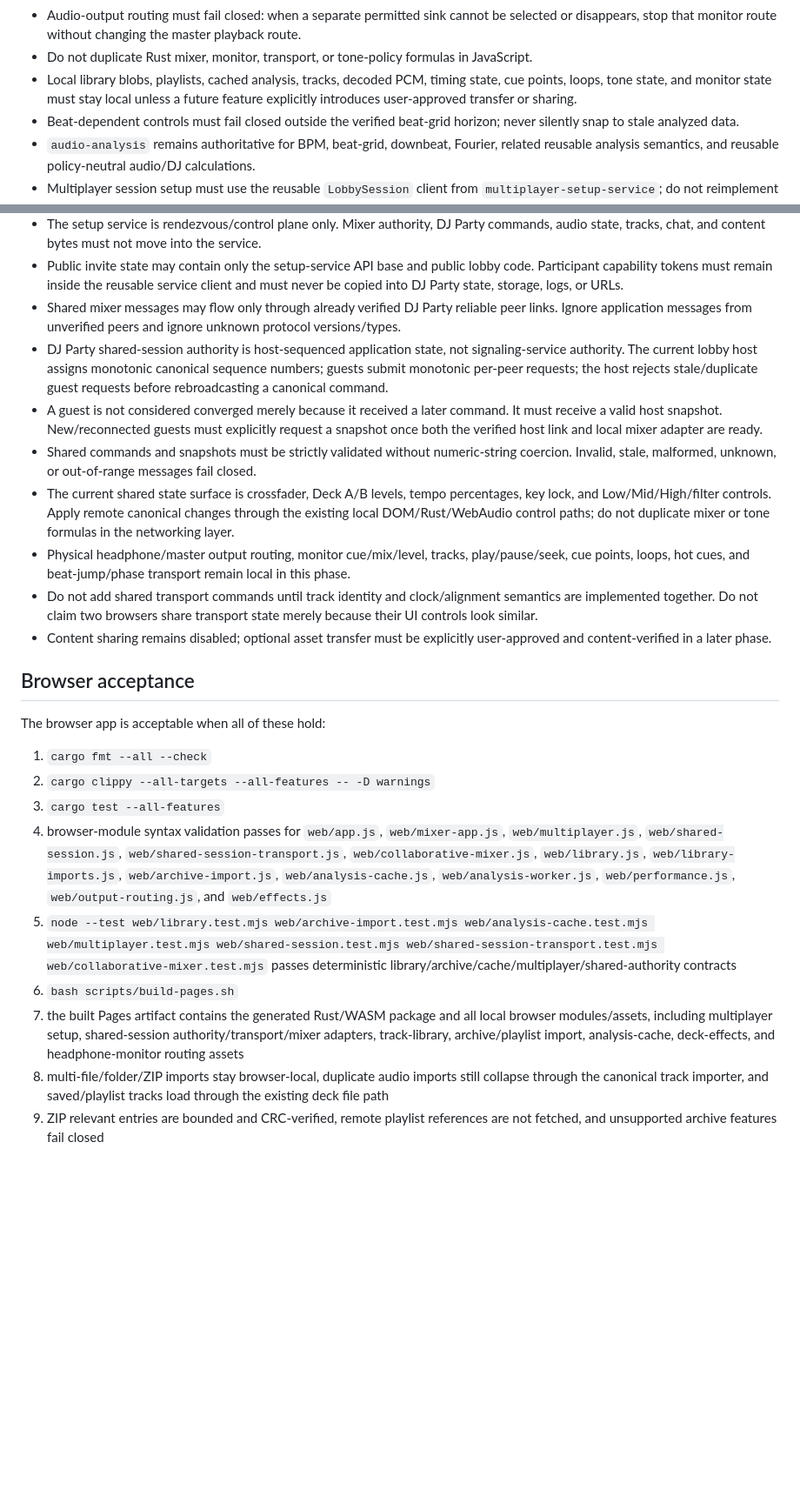
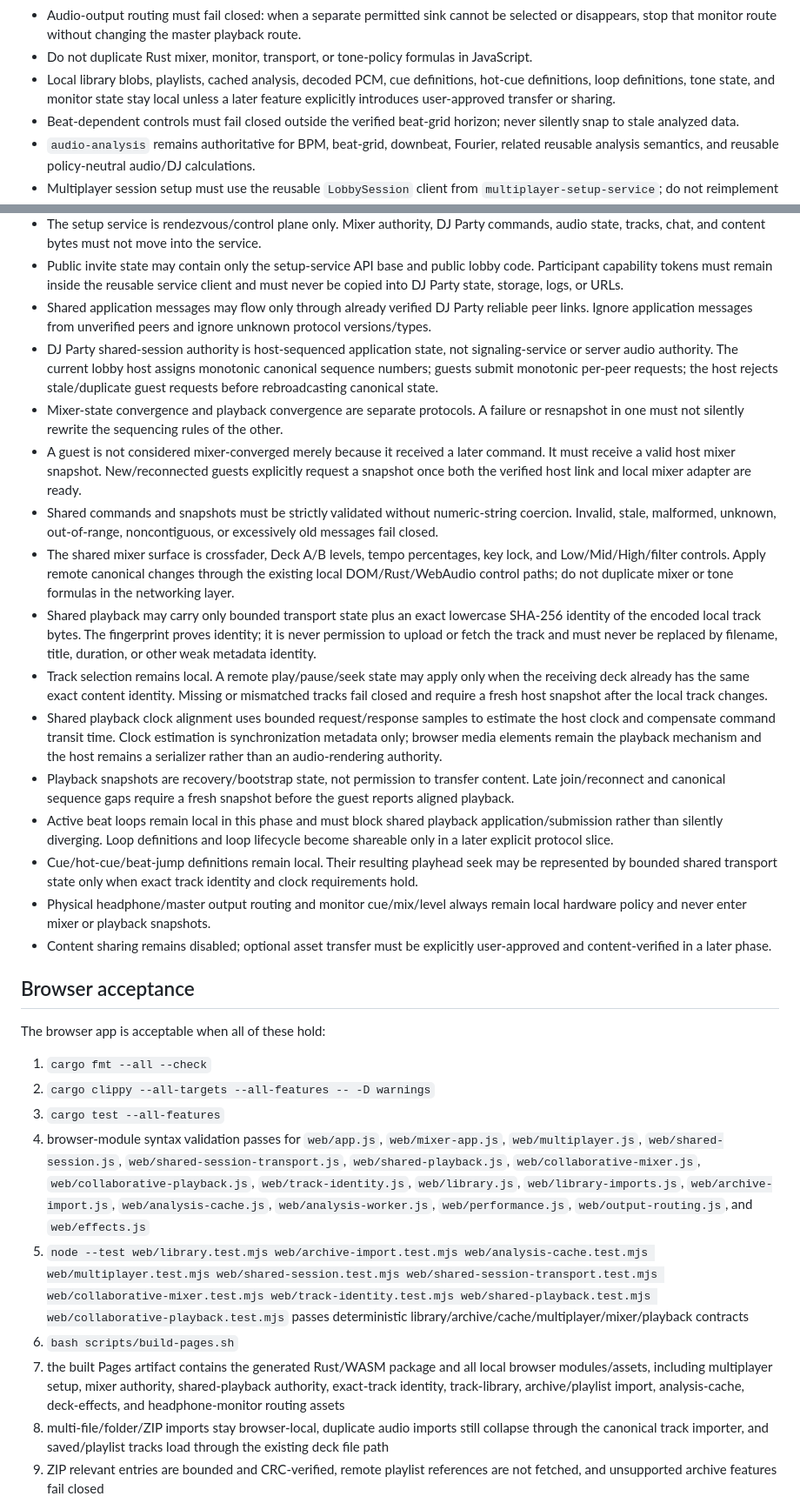
Before and after one commit to moritzbrantner/dj-party, a Markdown page: AGENTS.md, 2 parts joined by grey strips. Shown at 87% size. GitHub-like rendering; blank space fills up the shorter version.

Commit message:
docs: codify shared playback authority boundary

```diff
--- a/AGENTS.md
+++ b/AGENTS.md
@@ -21,7 +21,7 @@ DJ Party is a browser-first DJ application with a Rust core. The long-term direc
 - Headphone cue branches are pre-fader. The monitor's Master contribution must follow the existing Rust-owned post-fader deck gains rather than duplicate crossfader or deck-level math in JavaScript.
 - Audio-output routing must fail closed: when a separate permitted sink cannot be selected or disappears, stop that monitor route without changing the master playback route.
 - Do not duplicate Rust mixer, monitor, transport, or tone-policy formulas in JavaScript.
-- Local library blobs, playlists, cached analysis, tracks, decoded PCM, timing state, cue points, loops, tone state, and monitor state must stay local unless a future feature explicitly introduces user-approved transfer or sharing.
+- Local library blobs, playlists, cached analysis, decoded PCM, cue definitions, hot-cue definitions, loop definitions, tone state, and monitor state stay local unless a later feature explicitly introduces user-approved transfer or sharing.
 - Beat-dependent controls must fail closed outside the verified beat-grid horizon; never silently snap to stale analyzed data.
 - `audio-analysis` remains authoritative for BPM, beat-grid, downbeat, Fourier, related reusable analysis semantics, and reusable policy-neutral audio/DJ calculations.
 - Multiplayer session setup must use the reusable `LobbySession` client from `multiplayer-setup-service`; do not reimplement lobby HTTP, participant capability-token handling, signaling WebSockets, reconnect policy, ICE exchange, TURN credential handling, or WebRTC link establishment in DJ Party.
@@ -29,13 +29,19 @@ DJ Party is a browser-first DJ application with a Rust core. The long-term direc
 - DJ Party's setup adapter uses `mesh` topology and keeps optional content sharing disabled until a later slice explicitly adds user-approved transfer with content verification.
 - The setup service is rendezvous/control plane only. Mixer authority, DJ Party commands, audio state, tracks, chat, and content bytes must not move into the service.
 - Public invite state may contain only the setup-service API base and public lobby code. Participant capability tokens must remain inside the reusable service client and must never be copied into DJ Party state, storage, logs, or URLs.
-- Shared mixer messages may flow only through already verified DJ Party reliable peer links. Ignore application messages from unverified peers and ignore unknown protocol versions/types.
-- DJ Party shared-session authority is host-sequenced application state, not signaling-service authority. The current lobby host assigns monotonic canonical sequence numbers; guests submit monotonic per-peer requests; the host rejects stale/duplicate guest requests before rebroadcasting a canonical command.
-- A guest is not considered converged merely because it received a later command. It must receive a valid host snapshot. New/reconnected guests must explicitly request a snapshot once both the verified host link and local mixer adapter are ready.
-- Shared commands and snapshots must be strictly validated without numeric-string coercion. Invalid, stale, malformed, unknown, or out-of-range messages fail closed.
-- The current shared state surface is crossfader, Deck A/B levels, tempo percentages, key lock, and Low/Mid/High/filter controls. Apply remote canonical changes through the existing local DOM/Rust/WebAudio control paths; do not duplicate mixer or tone formulas in the networking layer.
-- Physical headphone/master output routing, monitor cue/mix/level, tracks, play/pause/seek, cue points, loops, hot cues, and beat-jump/phase transport remain local in this phase.
-- Do not add shared transport commands until track identity and clock/alignment semantics are implemented together. Do not claim two browsers share transport state merely because their UI controls look similar.
+- Shared application messages may flow only through already verified DJ Party reliable peer links. Ignore application messages from unverified peers and ignore unknown protocol versions/types.
+- DJ Party shared-session authority is host-sequenced application state, not signaling-service or server audio authority. The current lobby host assigns monotonic canonical sequence numbers; guests submit monotonic per-peer requests; the host rejects stale/duplicate guest requests before rebroadcasting canonical state.
+- Mixer-state convergence and playback convergence are separate protocols. A failure or resnapshot in one must not silently rewrite the sequencing rules of the other.
+- A guest is not considered mixer-converged merely because it received a later command. It must receive a valid host mixer snapshot. New/reconnected guests explicitly request a snapshot once both the verified host link and local mixer adapter are ready.
+- Shared commands and snapshots must be strictly validated without numeric-string coercion. Invalid, stale, malformed, unknown, out-of-range, noncontiguous, or excessively old messages fail closed.
+- The shared mixer surface is crossfader, Deck A/B levels, tempo percentages, key lock, and Low/Mid/High/filter controls. Apply remote canonical changes through the existing local DOM/Rust/WebAudio control paths; do not duplicate mixer or tone formulas in the networking layer.
+- Shared playback may carry only bounded transport state plus an exact lowercase SHA-256 identity of the encoded local track bytes. The fingerprint proves identity; it is never permission to upload or fetch the track and must never be replaced by filename, title, duration, or other weak metadata identity.
+- Track selection remains local. A remote play/pause/seek state may apply only when the receiving deck already has the same exact content identity. Missing or mismatched tracks fail closed and require a fresh host snapshot after the local track changes.
+- Shared playback clock alignment uses bounded request/response samples to estimate the host clock and compensate command transit time. Clock estimation is synchronization metadata only; browser media elements remain the playback mechanism and the host remains a serializer rather than an audio-rendering authority.
+- Playback snapshots are recovery/bootstrap state, not permission to transfer content. Late join/reconnect and canonical sequence gaps require a fresh snapshot before the guest reports aligned playback.
+- Active beat loops remain local in this phase and must block shared playback application/submission rather than silently diverging. Loop definitions and loop lifecycle become shareable only in a later explicit protocol slice.
+- Cue/hot-cue/beat-jump definitions remain local. Their resulting playhead seek may be represented by bounded shared transport state only when exact track identity and clock requirements hold.
+- Physical headphone/master output routing and monitor cue/mix/level always remain local hardware policy and never enter mixer or playback snapshots.
 - Content sharing remains disabled; optional asset transfer must be explicitly user-approved and content-verified in a later phase.
 
 ## Browser acceptance
@@ -45,10 +51,10 @@ The browser app is acceptable when all of these hold:
 1. `cargo fmt --all --check`
 2. `cargo clippy --all-targets --all-features -- -D warnings`
 3. `cargo test --all-features`
-4. browser-module syntax validation passes for `web/app.js`, `web/mixer-app.js`, `web/multiplayer.js`, `web/shared-session.js`, `web/shared-session-transport.js`, `web/collaborative-mixer.js`, `web/library.js`, `web/library-imports.js`, `web/archive-import.js`, `web/analysis-cache.js`, `web/analysis-worker.js`, `web/performance.js`, `web/output-routing.js`, and `web/effects.js`
-5. `node --test web/library.test.mjs web/archive-import.test.mjs web/analysis-cache.test.mjs web/multiplayer.test.mjs web/shared-session.test.mjs web/shared-session-transport.test.mjs web/collaborative-mixer.test.mjs` passes deterministic library/archive/cache/multiplayer/shared-authority contracts
+4. browser-module syntax validation passes for `web/app.js`, `web/mixer-app.js`, `web/multiplayer.js`, `web/shared-session.js`, `web/shared-session-transport.js`, `web/shared-playback.js`, `web/collaborative-mixer.js`, `web/collaborative-playback.js`, `web/track-identity.js`, `web/library.js`, `web/library-imports.js`, `web/archive-import.js`, `web/analysis-cache.js`, `web/analysis-worker.js`, `web/performance.js`, `web/output-routing.js`, and `web/effects.js`
+5. `node --test web/library.test.mjs web/archive-import.test.mjs web/analysis-cache.test.mjs web/multiplayer.test.mjs web/shared-session.test.mjs web/shared-session-transport.test.mjs web/collaborative-mixer.test.mjs web/track-identity.test.mjs web/shared-playback.test.mjs web/collaborative-playback.test.mjs` passes deterministic library/archive/cache/multiplayer/mixer/playback contracts
 6. `bash scripts/build-pages.sh`
-7. the built Pages artifact contains the generated Rust/WASM package and all local browser modules/assets, including multiplayer setup, shared-session authority/transport/mixer adapters, track-library, archive/playlist import, analysis-cache, deck-effects, and headphone-monitor routing assets
+7. the built Pages artifact contains the generated Rust/WASM package and all local browser modules/assets, including multiplayer setup, mixer authority, shared-playback authority, exact-track identity, track-library, archive/playlist import, analysis-cache, deck-effects, and headphone-monitor routing assets
 8. multi-file/folder/ZIP imports stay browser-local, duplicate audio imports still collapse through the canonical track importer, and saved/playlist tracks load through the existing deck file path
 9. ZIP relevant entries are bounded and CRC-verified, remote playlist references are not fetched, and unsupported archive features fail closed
 10. cached waveform/rhythm results are content-addressed/versioned and a cache miss, stale record, or cache failure falls back to normal worker analysis
```
Also changed, not shown: other parts of AGENTS.md (+8 -7 lines).
